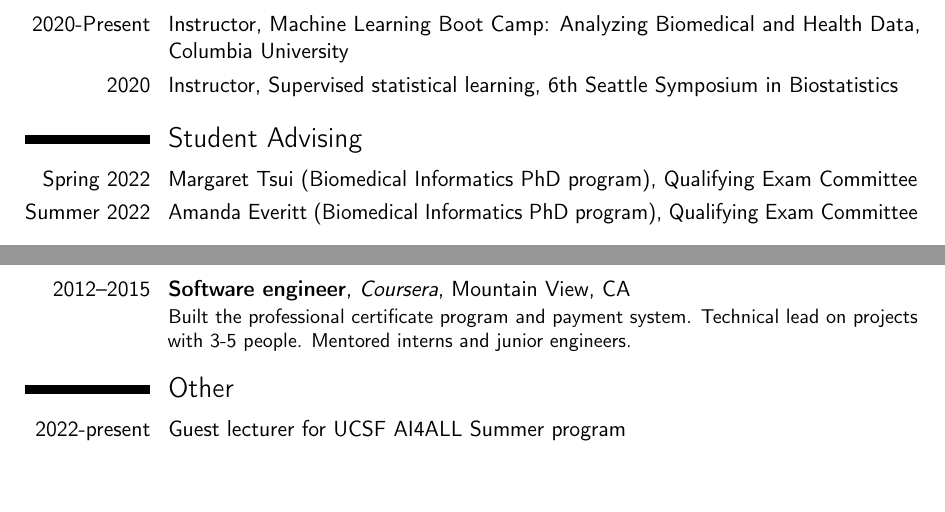
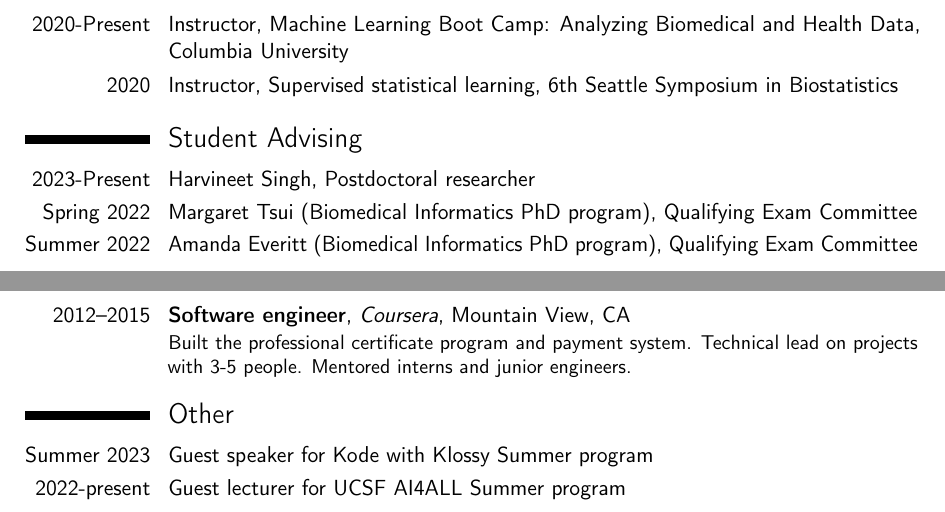
Before and after one commit to jjfeng/jjfeng.github.io, a LaTeX CV (cv.tex): two parts of pages 4 and 5 of 5, joined at a grey line, cut so that both start at the same text, the shorter picture padded with empty space. Compiled offline with pdfLaTeX.

Commit message:
update cv

```diff
--- a/cv.tex
+++ b/cv.tex
@@ -181,6 +181,7 @@ For manuscript:
 \cvitem{2020}{Instructor, Supervised statistical learning, 6th Seattle Symposium in Biostatistics}
 
 \section{Student Advising}
+\cvitem{2023-Present}{Harvineet Singh, Postdoctoral researcher}
 \cvitem{Spring 2022}{Margaret Tsui (Biomedical Informatics PhD program), Qualifying Exam Committee}
 \cvitem{Summer 2022}{Amanda Everitt (Biomedical Informatics PhD program), Qualifying Exam Committee}
 % Saigeetha Bhaskar -- MAS committee
@@ -231,6 +232,7 @@ For manuscript:
 \cventry{2012--2015}{Software engineer}{Coursera}{Mountain View, CA}{}{Built the professional certificate program and payment system. Technical lead on projects with 3-5 people. Mentored interns and junior engineers.}
 
 \section{Other}
+\cvitem{Summer 2023}{Guest speaker for Kode with Klossy Summer program}
 \cvitem{2022-present}{Guest lecturer for UCSF AI4ALL Summer program}
 
 \end{document}
```
Also changed, not shown: cv.pdf.
